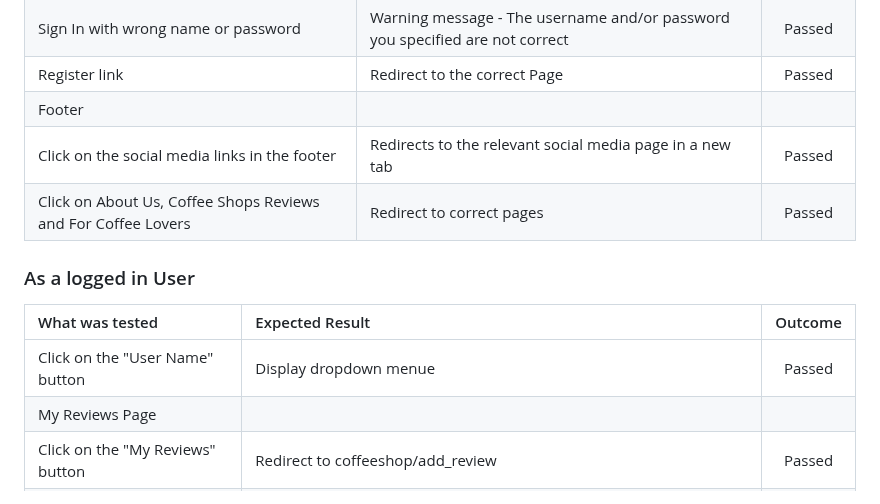
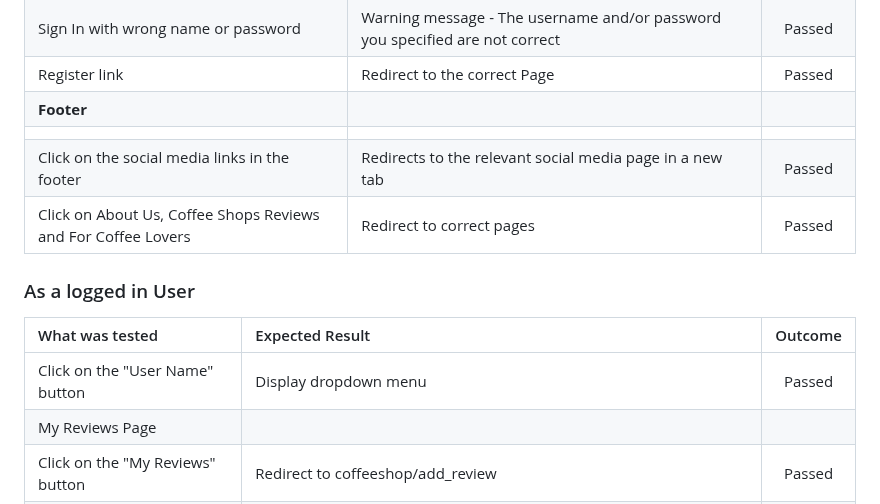
Before and after one commit to AmirShkolnik/Cups-of-Joy, a Markdown page: TESTING.md, the part around one of its changes. GitHub-like rendering.

```diff
--- a/TESTING.md
+++ b/TESTING.md
@@ -49,7 +63,8 @@ We tested this webpage very carefully many times while we were making it. We did
 | Sign In | Username and Password are required, remember me is optional | Passed |
 | Sign In with wrong name or password | Warning message - The username and/or password you specified are not correct | Passed |
 | Register link | Redirect to the correct Page | Passed |
-| Footer |  |  |
+| **Footer** |  |  |
+|   |
 | Click on the social media links in the footer | Redirects to the relevant social media page in a new tab | Passed |
 | Click on About Us, Coffee Shops Reviews and For Coffee Lovers | Redirect to correct pages | Passed |
 
@@ -57,7 +72,7 @@ We tested this webpage very carefully many times while we were making it. We did
 
 | What was tested | Expected Result | Outcome |
 |:---|:---|:---:|
-| Click on the "User Name" button | Display dropdown menue | Passed |
+| Click on the "User Name" button | Display dropdown menu | Passed |
 | My Reviews Page|  |  |
 | Click on the "My Reviews" button | Redirect to coffeeshop/add_review | Passed |
 | Click on the "My Reviews" button | If the user wrote a review it should display | Passed |
```
Also changed, not shown: other parts of TESTING.md (+35 -21 lines).
